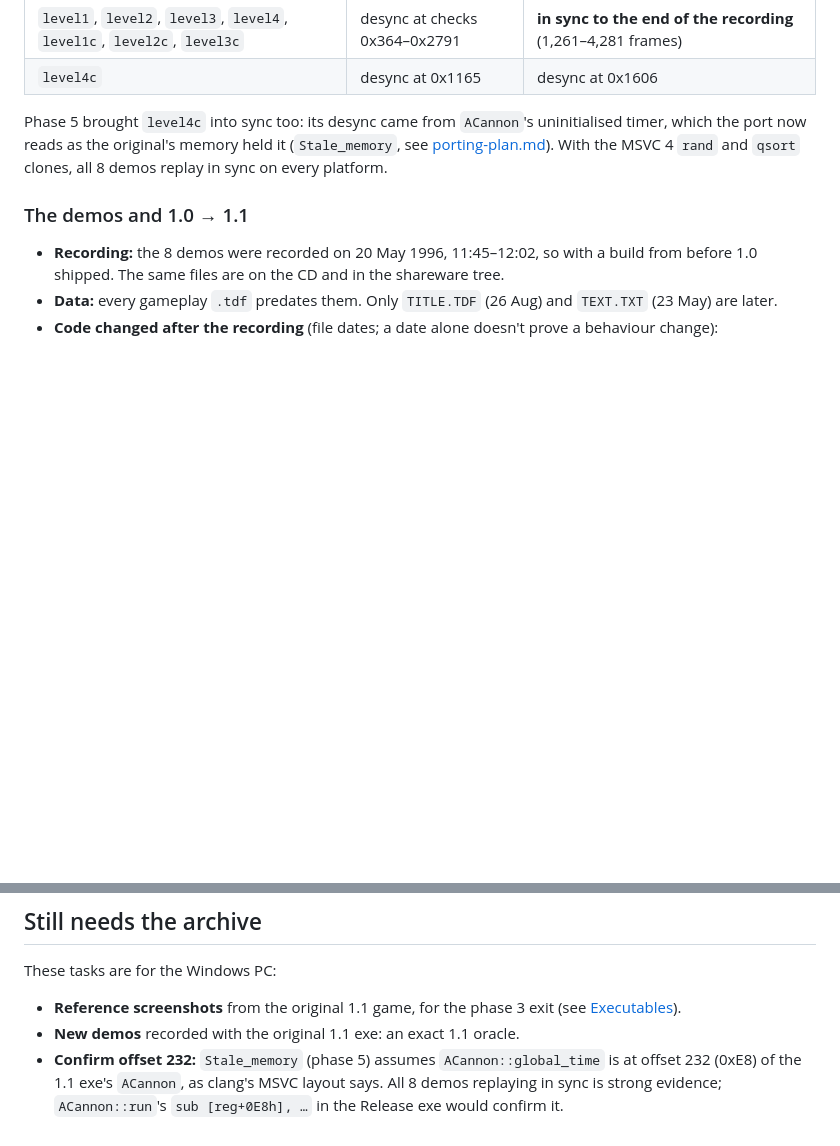
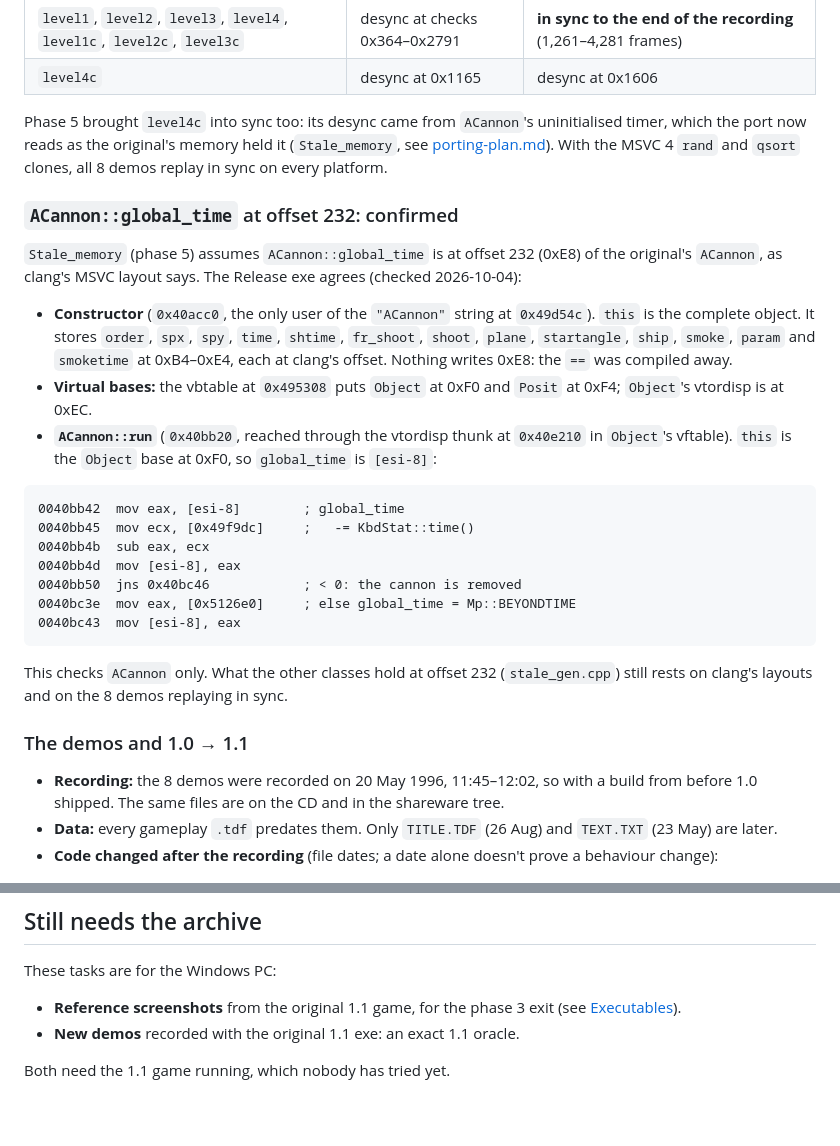
Before and after one commit to tosiabunio/firefight-port, a Markdown page: docs/original-archive.md, 2 parts joined by grey strips. Rendered like a GitHub page; blank space fills up the shorter version.

Commit message:
Confirm ACannon::global_time at offset 232 in the 1.1 exe
The Release exe's ACannon constructor stores every member up to smoketime
at clang's offsets, and ACannon::run reads and writes global_time at 0xE8
(via the Object virtual base at 0xF0). Drop the item from "Still needs the
archive".

Co-Authored-By: Claude Opus 5.5 <noreply@anthropic.com>

````diff
--- a/docs/original-archive.md
+++ b/docs/original-archive.md
@@ -158,6 +158,24 @@ The original counted lores, because the launcher always wrote `spr/load mode` 3
 
   Phase 5 brought `level4c` into sync too: its desync came from `ACannon`'s uninitialised timer, which the port now reads as the original's memory held it (`Stale_memory`, see [porting-plan.md](porting-plan.md#phase-5-determinism-and-the-demo-regression-suite)). With the MSVC 4 `rand` and `qsort` clones, all 8 demos replay in sync on every platform.
 
+### `ACannon::global_time` at offset 232: confirmed
+`Stale_memory` (phase 5) assumes `ACannon::global_time` is at offset 232 (0xE8) of the original's `ACannon`, as clang's MSVC layout says. The Release exe agrees (checked 2026-10-04):
+- **Constructor** (`0x40acc0`, the only user of the `"ACannon"` string at `0x49d54c`). `this` is the complete object. It stores `order`, `spx`, `spy`, `time`, `shtime`, `fr_shoot`, `shoot`, `plane`, `startangle`, `ship`, `smoke`, `param` and `smoketime` at 0xB4–0xE4, each at clang's offset. Nothing writes 0xE8: the `==` was compiled away.
+- **Virtual bases:** the vbtable at `0x495308` puts `Object` at 0xF0 and `Posit` at 0xF4; `Object`'s vtordisp is at 0xEC.
+- **`ACannon::run`** (`0x40bb20`, reached through the vtordisp thunk at `0x40e210` in `Object`'s vftable). `this` is the `Object` base at 0xF0, so `global_time` is `[esi-8]`:
+
+```
+0040bb42  mov eax, [esi-8]        ; global_time
+0040bb45  mov ecx, [0x49f9dc]     ;   -= KbdStat::time()
+0040bb4b  sub eax, ecx
+0040bb4d  mov [esi-8], eax
+0040bb50  jns 0x40bc46            ; < 0: the cannon is removed
+0040bc3e  mov eax, [0x5126e0]     ; else global_time = Mp::BEYONDTIME
+0040bc43  mov [esi-8], eax
+```
+
+This checks `ACannon` only. What the other classes hold at offset 232 (`stale_gen.cpp`) still rests on clang's layouts and on the 8 demos replaying in sync.
+
 ### The demos and 1.0 → 1.1
 - **Recording:** the 8 demos were recorded on 20 May 1996, 11:45–12:02, so with a build from before 1.0 shipped. The same files are on the CD and in the shareware tree.
 - **Data:** every gameplay `.tdf` predates them. Only `TITLE.TDF` (26 Aug) and `TEXT.TXT` (23 May) are later.
@@ -214,4 +232,5 @@ The disassembly above used Capstone and pefile on `FF/C/GAME/RELEASE/FIREFGHT.EX
 These tasks are for the Windows PC:
 - **Reference screenshots** from the original 1.1 game, for the phase 3 exit (see [Executables](#executables)).
 - **New demos** recorded with the original 1.1 exe: an exact 1.1 oracle.
-- **Confirm offset 232:** `Stale_memory` (phase 5) assumes `ACannon::global_time` is at offset 232 (0xE8) of the 1.1 exe's `ACannon`, as clang's MSVC layout says. All 8 demos replaying in sync is strong evidence; `ACannon::run`'s `sub [reg+0E8h], …` in the Release exe would confirm it.
+
+Both need the 1.1 game running, which nobody has tried yet.
````
Also changed, not shown: docs/porting-plan.md (+1 -1 lines).
